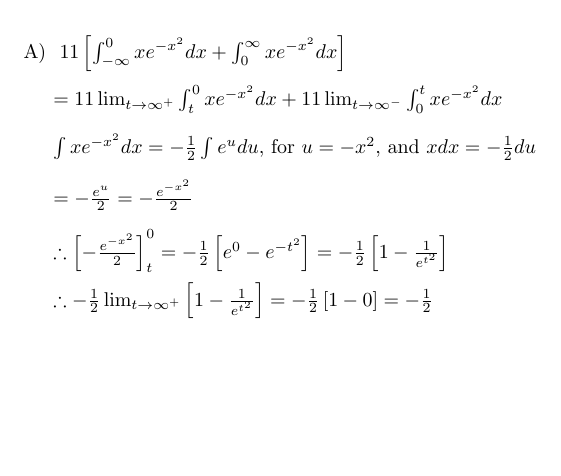
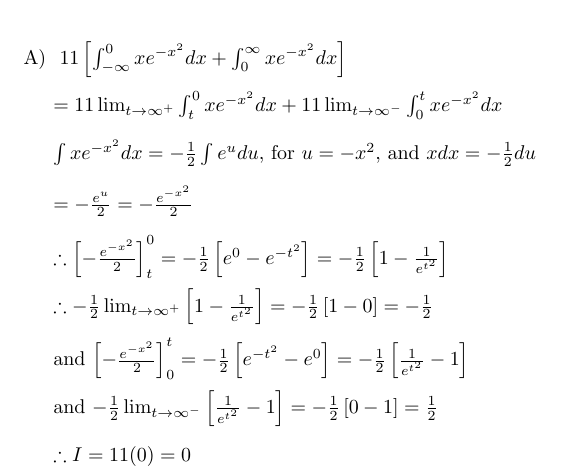
Before and after one commit to wasprobot/CALCULUS-II-206, a LaTeX problem sheet (sec-7-8/exercise-7.tex): part of the page, cut so that both start at the same text, the shorter picture padded with empty space. Compiled offline with pdfLaTeX.

Commit message:
sec-7-8 - exercise-7

```diff
--- a/sec-7-8/exercise-7.tex
+++ b/sec-7-8/exercise-7.tex
@@ -41,5 +41,16 @@
     = -\frac{1}{2} \left[ 1 - 0 \right]
     = -\frac{1}{2} $\\
 
+    and $ \left[-\frac{e^{-x^2}}{2}\right]_{0}^{t}
+    = -\frac{1}{2}\left[ e^{-t^2} - e^{0} \right]
+    = -\frac{1}{2}\left[ \frac{1}{e^{t^2}} - 1 \right] $\\
+
+    and $ -\frac{1}{2} \lim_{t \to \infty^{-}}
+    \left[ \frac{1}{e^{t^2}} - 1 \right]
+    = -\frac{1}{2} \left[ 0 - 1 \right]
+    = \frac{1}{2} $\\
+
+    $\therefore I = 11(0) = 0$
+
 }
 \end{document}
```
Also changed, not shown: sec-7-8/exercise-7.pdf.
